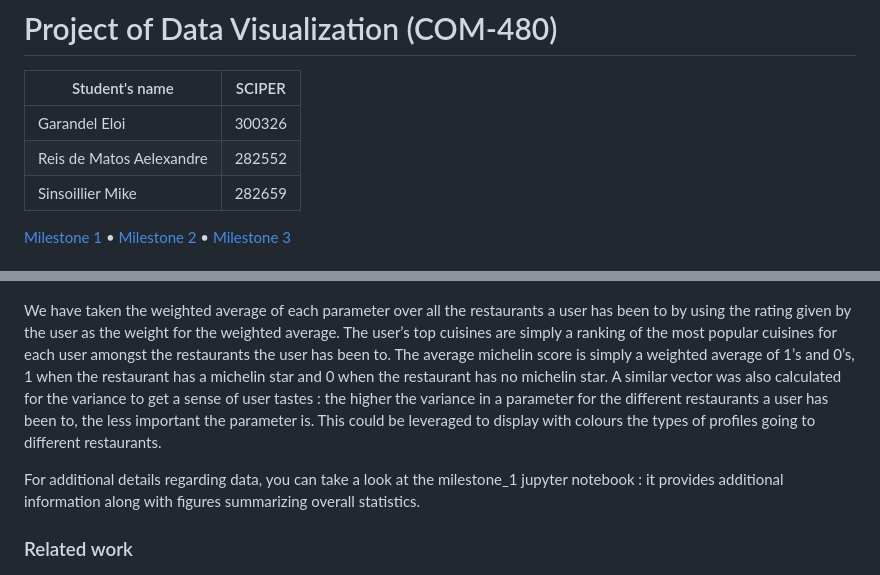
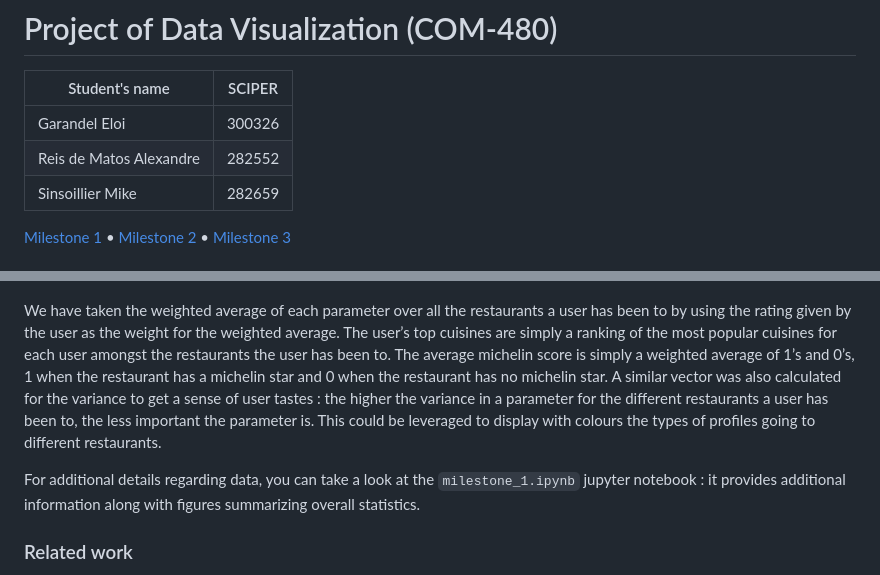
Before and after one commit to areisde/datalcoholics.io, a Markdown page: README.md, 2 parts joined by grey strips. Drawn GitHub-style.

Commit message:
readme_v2

```diff
--- a/README.md
+++ b/README.md
@@ -3,7 +3,7 @@
 | Student's name | SCIPER |
 | -------------- | ------ |
 | Garandel Eloi | 300326 |
-| Reis de Matos Aelexandre | 282552 |
+| Reis de Matos Alexandre | 282552 |
 | Sinsoillier Mike | 282659 |
 
 [Milestone 1](#milestone-1) • [Milestone 2](#milestone-2) • [Milestone 3](#milestone-3)
@@ -45,9 +50,10 @@ During this analysis we have built user vectors which will allow us to explore d
 
 ![Users vectors](/imgs/user_vector_diagram.png)
 
-We have taken the weighted average of each parameter over all the restaurants a user has been to by using the rating given by the user as the weight for the weighted average. The user’s top cuisines are simply a ranking of the most popular cuisines for each user amongst the restaurants the user has been to. The average michelin score is simply a weighted average of 1’s and 0’s, 1 when the restaurant has a michelin star and 0 when the restaurant has no michelin star. A similar vector was also calculated for the variance to get a sense of user tastes : the higher the variance in a parameter for the different restaurants a user has been to, the less important the parameter is. This could be leveraged to display with colours the types of profiles going to different restaurants.
+We have taken the weighted average of each parameter over all the restaurants a user has been to by using the rating given by the user as the weight for the weighted average. The user’s top cuisines are simply a ranking of the most popular cuisines for each user amongst the restaurants the user has been to. The average michelin score is simply a weighted average of 1’s and 0’s, 1 when the restaurant has a michelin star and 0 when the restaurant has no michelin star.
+A similar vector was also calculated for the variance to get a sense of user tastes : the higher the variance in a parameter for the different restaurants a user has been to, the less important the parameter is. This could be leveraged to display with colours the types of profiles going to different restaurants.
 
-For additional details regarding data, you can take a look at the milestone_1 jupyter notebook : it provides additional information along with figures summarizing overall statistics.
+For additional details regarding data, you can take a look at the `milestone_1.ipynb` jupyter notebook : it provides additional information along with figures summarizing overall statistics.
 
 ### Related work
 As said previously, this dataset consists of TripAdvisor scraped data. TripAdvisor has been the subject of numerous studies and research, especially using machine learning and sentiment analysis : [here](https://deepnote.com/@abid/Trip-Advisor-Data-AnalysisML-f6060b39-d76c-4579-9648-a54bc8b5ffb5) is a great example of such. Yet, those studies focus exclusively on sentiment and often analyze restaurant reviews from all over the world. One aspect of our project is to integrate geographical information to display to users which is often overlooked by ML-focused studies.
```
Also changed, not shown: other parts of README.md (+7 -2 lines).
